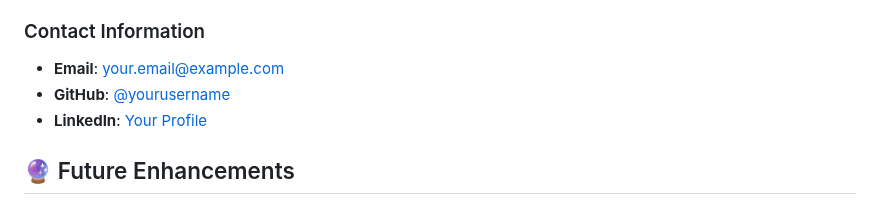
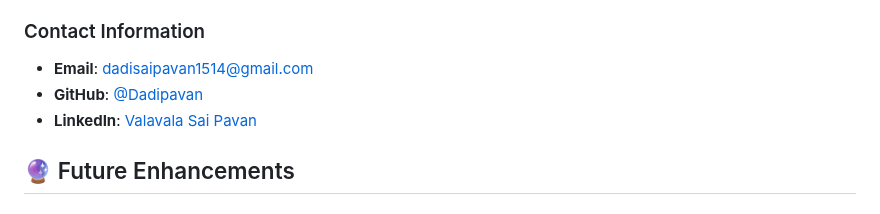
Before and after one commit to Dadipavan/Stock-Price-Prediction, a Markdown page: Readme.md, the part around the change. Drawn GitHub-style.

Commit message:
Restore README content for stock prediction system
Restored the README content with project details and features.

```diff
--- a/Readme.md
+++ b/Readme.md
@@ -267,9 +267,9 @@ This project is licensed under the MIT License - see the [LICENSE.md](LICENSE.md
 - **Community**: Join discussions in GitHub Discussions
 
 ### Contact Information
-- **Email**: your.email@example.com
-- **GitHub**: [@yourusername](https://github.com/Dadipavan)
-- **LinkedIn**: [Your Profile](https://www.linkedin.com/in/valavala-dadi-naga-siva-sai-pavan-b6a1a728b/)
+- **Email**: dadisaipavan1514@gmail.com
+- **GitHub**: [@Dadipavan](https://github.com/Dadipavan)
+- **LinkedIn**: [Valavala Sai Pavan](https://www.linkedin.com/in/valavala-dadi-naga-siva-sai-pavan-b6a1a728b/)
 
 ## 🔮 Future Enhancements
 
```
